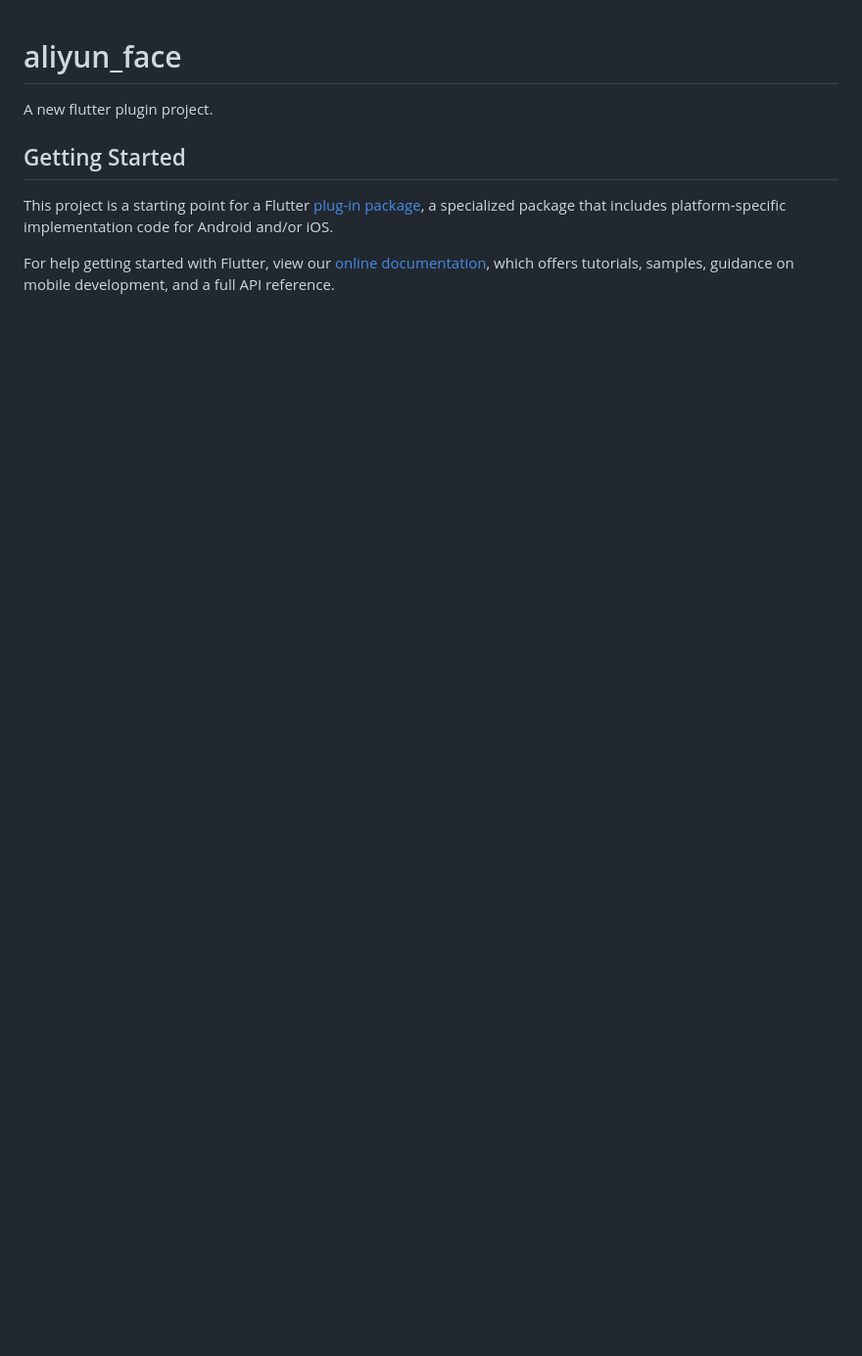
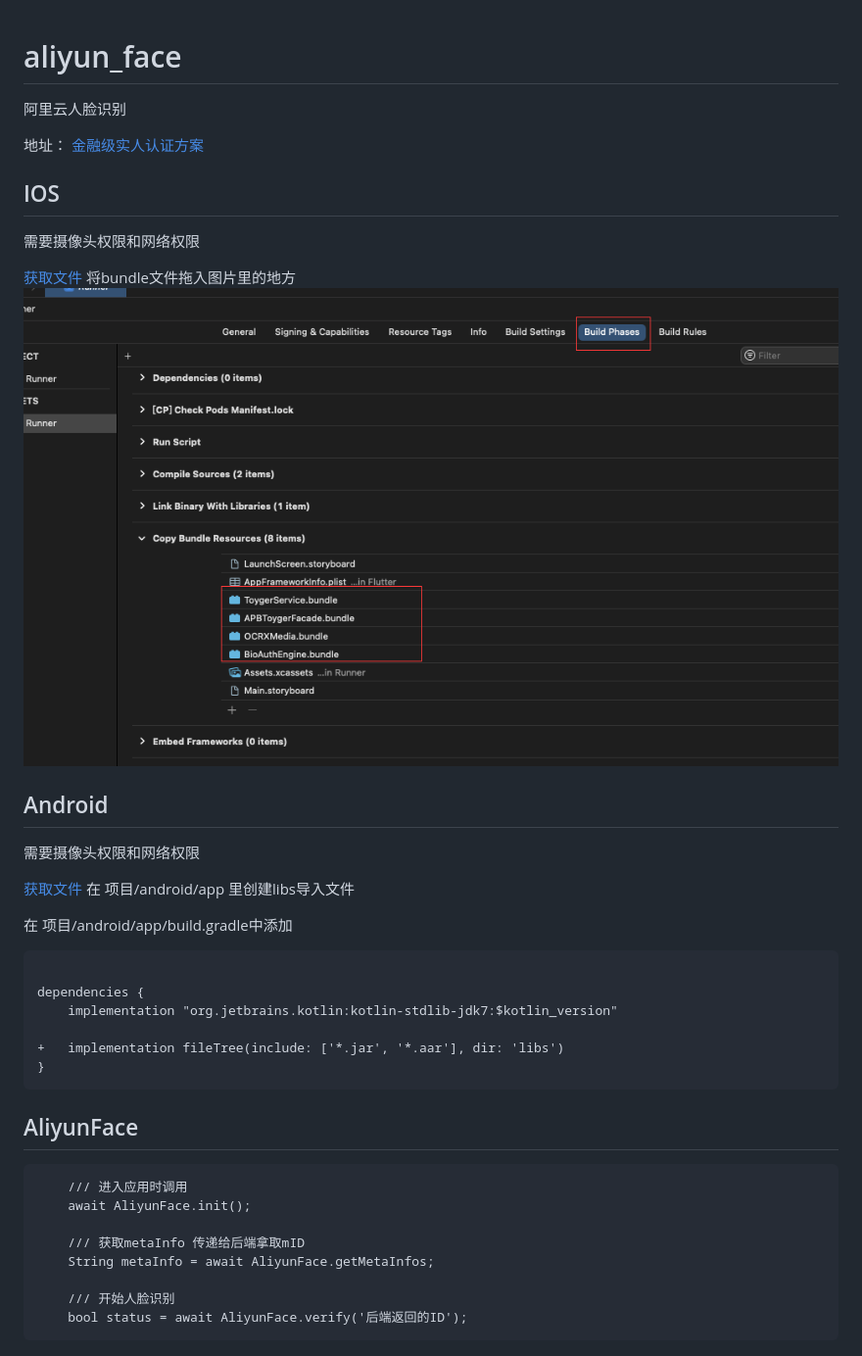
Before and after one commit to Spicely/aliyun_face, a Markdown page: README.md, the part around the change. Shown: that part at 98% size. Drawn GitHub-style; pictures changed too: assets/ios.png (added); blank space fills up the shorter version.

````diff
--- a/README.md
+++ b/README.md
@@ -1,14 +1,43 @@
 # aliyun_face
 
-A new flutter plugin project.
+阿里云人脸识别
 
-## Getting Started
+地址： [金融级实人认证方案](https://help.aliyun.com/document_detail/163106.htm?spm=a2c4g.11186623.0.0.4036310fXUfeSk#h2-url-1)
 
-This project is a starting point for a Flutter
-[plug-in package](https://flutter.dev/developing-packages/),
-a specialized package that includes platform-specific implementation code for
-Android and/or iOS.
 
-For help getting started with Flutter, view our
-[online documentation](https://flutter.dev/docs), which offers tutorials,
-samples, guidance on mobile development, and a full API reference.
+## IOS
+需要摄像头权限和网络权限
+
+
+[获取文件](./ios/Assets)
+将bundle文件拖入图片里的地方
+![](./assets/ios.png)
+
+
+## Android
+需要摄像头权限和网络权限
+
+[获取文件](./android/libs)
+在 项目/android/app 里创建libs导入文件
+
+在 项目/android/app/build.gradle中添加
+```
+
+dependencies {
+    implementation "org.jetbrains.kotlin:kotlin-stdlib-jdk7:$kotlin_version"
+
++   implementation fileTree(include: ['*.jar', '*.aar'], dir: 'libs')
+}
+```
+
+## AliyunFace
+```
+    /// 进入应用时调用
+    await AliyunFace.init();
+
+    /// 获取metaInfo 传递给后端拿取mID
+    String metaInfo = await AliyunFace.getMetaInfos;
+
+    /// 开始人脸识别
+    bool status = await AliyunFace.verify('后端返回的ID');
+```
````
